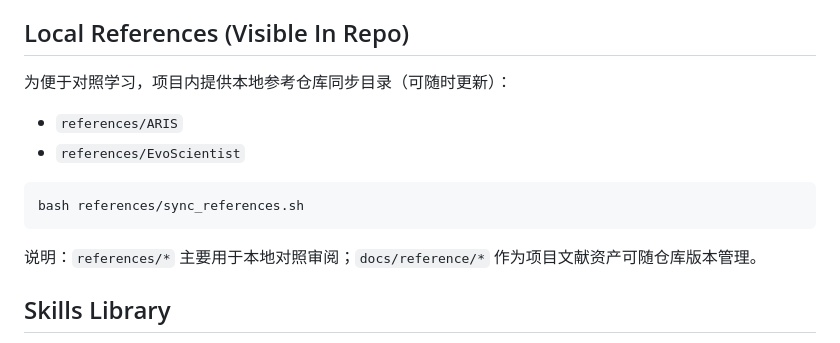
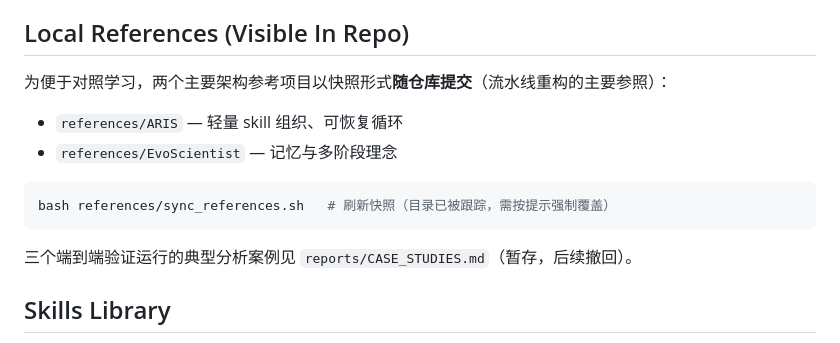
Before and after one commit to BUAAZhangHaonan/adversarial-research-copilot, a Markdown page: README.md, the part around the change. GitHub-like rendering.

Commit message:
docs(readme): references are now committed snapshots; point to case studies

````diff
--- a/README.md
+++ b/README.md
@@ -62,15 +62,15 @@ ARC (v0.1.0) 是一台双引擎的科研论证机器，而不是"自动做科研
 
 ## Local References (Visible In Repo)
 
-为便于对照学习，项目内提供本地参考仓库同步目录（可随时更新）：
-- `references/ARIS`
-- `references/EvoScientist`
+为便于对照学习，两个主要架构参考项目以快照形式**随仓库提交**（流水线重构的主要参照）：
+- `references/ARIS` — 轻量 skill 组织、可恢复循环
+- `references/EvoScientist` — 记忆与多阶段理念
 
 ```bash
-bash references/sync_references.sh
+bash references/sync_references.sh   # 刷新快照（目录已被跟踪，需按提示强制覆盖）
 ```
 
-说明：`references/*` 主要用于本地对照审阅；`docs/reference/*` 作为项目文献资产可随仓库版本管理。
+三个端到端验证运行的典型分析案例见 `reports/CASE_STUDIES.md`（暂存，后续撤回）。
 
 ## Skills Library
 
````
